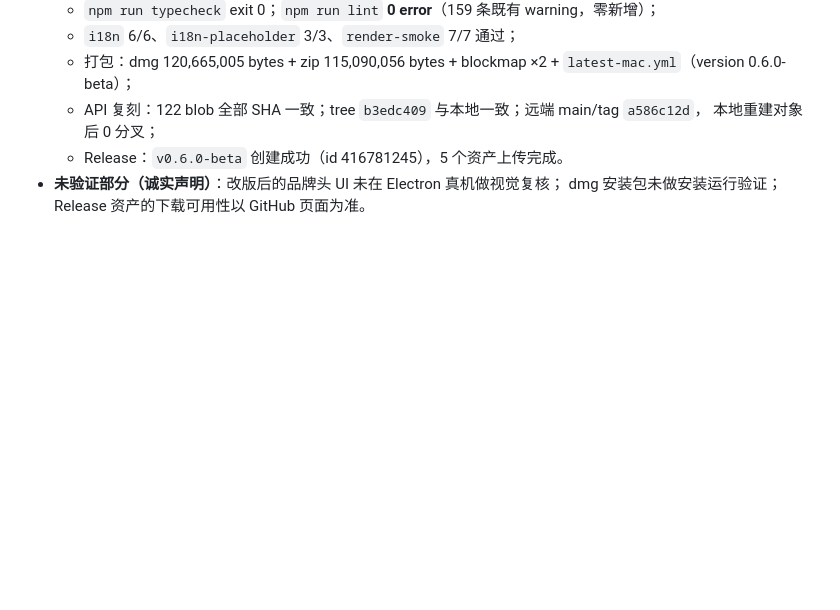
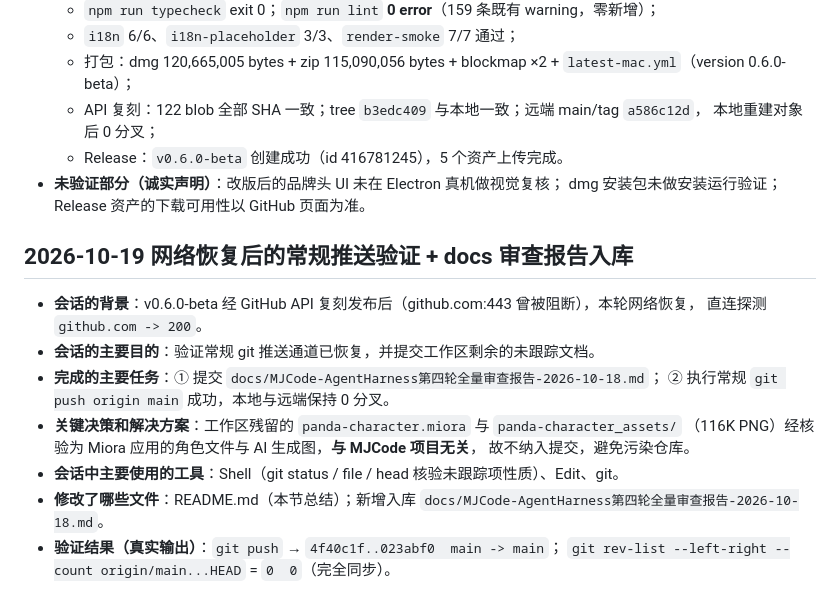
Before and after one commit to jasonma1210/MJCoder, a Markdown page: README.md, the part around the change. Rendered like a GitHub page; blank space fills up the shorter version.

Commit message:
docs(readme): 追加网络恢复推送验证会话总结

```diff
--- a/README.md
+++ b/README.md
@@ -889,3 +889,18 @@ requiring third-party attribution declares it within the asset itself.
   - Release：`v0.6.0-beta` 创建成功（id 416781245），5 个资产上传完成。
 - **未验证部分（诚实声明）**：改版后的品牌头 UI 未在 Electron 真机做视觉复核；
   dmg 安装包未做安装运行验证；Release 资产的下载可用性以 GitHub 页面为准。
+
+## 2026-10-19 网络恢复后的常规推送验证 + docs 审查报告入库
+
+- **会话的背景**：v0.6.0-beta 经 GitHub API 复刻发布后（github.com:443 曾被阻断），本轮网络恢复，
+  直连探测 `github.com -> 200`。
+- **会话的主要目的**：验证常规 git 推送通道已恢复，并提交工作区剩余的未跟踪文档。
+- **完成的主要任务**：① 提交 `docs/MJCode-AgentHarness第四轮全量审查报告-2026-10-18.md`；
+  ② 执行常规 `git push origin main` 成功，本地与远端保持 0 分叉。
+- **关键决策和解决方案**：工作区残留的 `panda-character.miora` 与 `panda-character_assets/`
+  （116K PNG）经核验为 Miora 应用的角色文件与 AI 生成图，**与 MJCode 项目无关**，
+  故不纳入提交，避免污染仓库。
+- **会话中主要使用的工具**：Shell（git status / file / head 核验未跟踪项性质）、Edit、git。
+- **修改了哪些文件**：README.md（本节总结）；新增入库 `docs/MJCode-AgentHarness第四轮全量审查报告-2026-10-18.md`。
+- **验证结果（真实输出）**：`git push` → `4f40c1f..023abf0  main -> main`；
+  `git rev-list --left-right --count origin/main...HEAD` = `0  0`（完全同步）。
```
